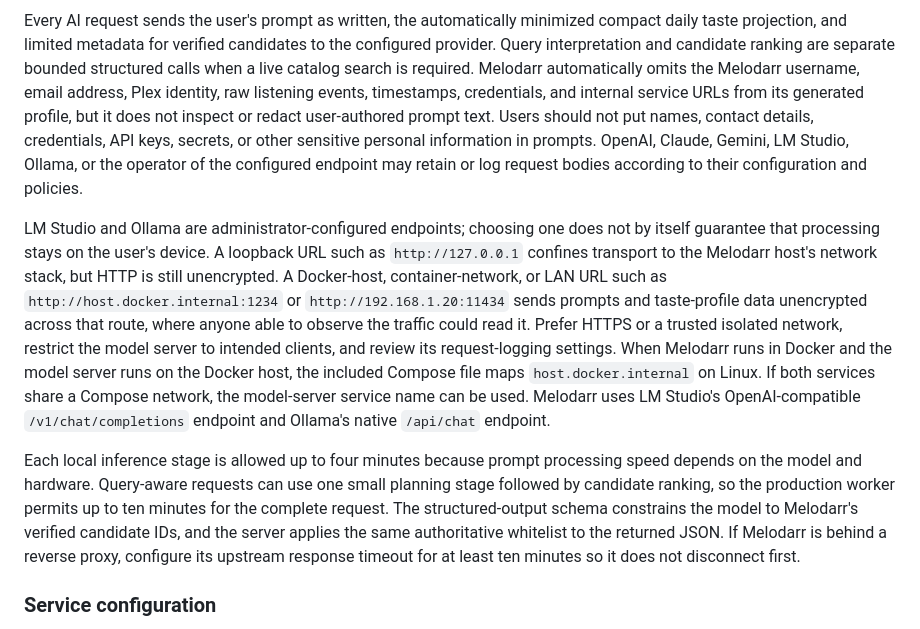
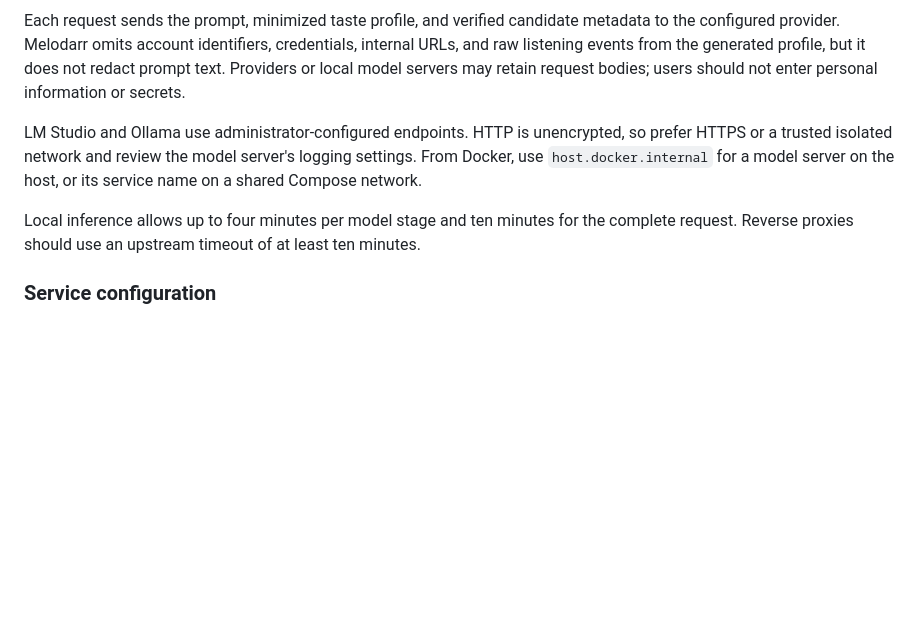
Before and after one commit to slimjimserver/melodarr, a Markdown page: README.md, the part around one of its changes. Rendered like a GitHub page; blank space fills up the shorter version.

````diff
--- a/README.md
+++ b/README.md
@@ -175,10 +161,10 @@ sequenceDiagram
 ```
 
-Every AI request sends the user's prompt as written, the automatically minimized compact daily taste projection, and limited metadata for verified candidates to the configured provider. Query interpretation and candidate ranking are separate bounded structured calls when a live catalog search is required. Melodarr automatically omits the Melodarr username, email address, Plex identity, raw listening events, timestamps, credentials, and internal service URLs from its generated profile, but it does not inspect or redact user-authored prompt text. Users should not put names, contact details, credentials, API keys, secrets, or other sensitive personal information in prompts. OpenAI, Claude, Gemini, LM Studio, Ollama, or the operator of the configured endpoint may retain or log request bodies according to their configuration and policies.
+Each request sends the prompt, minimized taste profile, and verified candidate metadata to the configured provider. Melodarr omits account identifiers, credentials, internal URLs, and raw listening events from the generated profile, but it does not redact prompt text. Providers or local model servers may retain request bodies; users should not enter personal information or secrets.
 
-LM Studio and Ollama are administrator-configured endpoints; choosing one does not by itself guarantee that processing stays on the user's device. A loopback URL such as `http://127.0.0.1` confines transport to the Melodarr host's network stack, but HTTP is still unencrypted. A Docker-host, container-network, or LAN URL such as `http://host.docker.internal:1234` or `http://192.168.1.20:11434` sends prompts and taste-profile data unencrypted across that route, where anyone able to observe the traffic could read it. Prefer HTTPS or a trusted isolated network, restrict the model server to intended clients, and review its request-logging settings. When Melodarr runs in Docker and the model server runs on the Docker host, the included Compose file maps `host.docker.internal` on Linux. If both services share a Compose network, the model-server service name can be used. Melodarr uses LM Studio's OpenAI-compatible `/v1/chat/completions` endpoint and Ollama's native `/api/chat` endpoint.
+LM Studio and Ollama use administrator-configured endpoints. HTTP is unencrypted, so prefer HTTPS or a trusted isolated network and review the model server's logging settings. From Docker, use `host.docker.internal` for a model server on the host, or its service name on a shared Compose network.
 
-Each local inference stage is allowed up to four minutes because prompt processing speed depends on the model and hardware. Query-aware requests can use one small planning stage followed by candidate ranking, so the production worker permits up to ten minutes for the complete request. The structured-output schema constrains the model to Melodarr's verified candidate IDs, and the server applies the same authoritative whitelist to the returned JSON. If Melodarr is behind a reverse proxy, configure its upstream response timeout for at least ten minutes so it does not disconnect first.
+Local inference allows up to four minutes per model stage and ten minutes for the complete request. Reverse proxies should use an upstream timeout of at least ten minutes.
 
 ### Service configuration
 
````
Also changed, not shown: other parts of README.md (+15 -29 lines).
